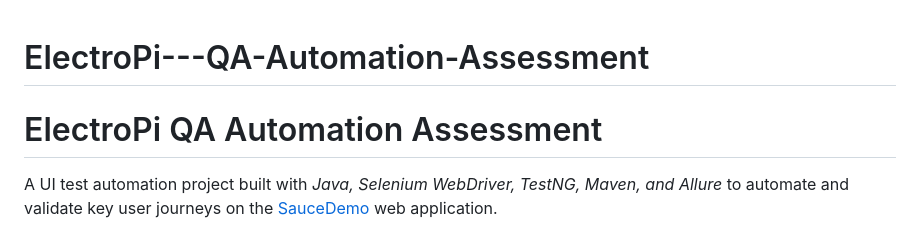
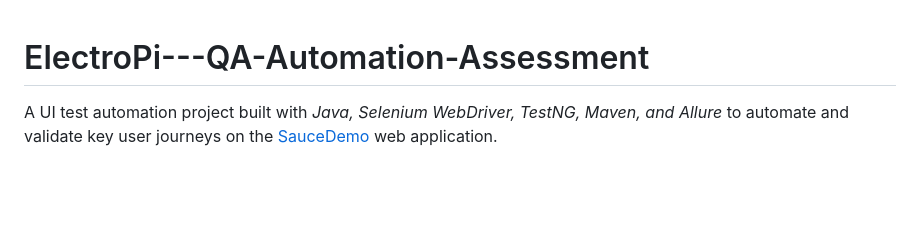
Before and after one commit to MinaYoussif47/ElectroPi---QA-Automation-Assessment, a Markdown page: README.md, the part around the change. GitHub-like rendering; blank space fills up the shorter version.

Commit message:
Update README to remove duplicate title
Removed redundant project title from README.

```diff
--- a/README.md
+++ b/README.md
@@ -1,7 +1,5 @@
 # ElectroPi---QA-Automation-Assessment
 
-
-# ElectroPi QA Automation Assessment
 
 A UI test automation project built with *Java, Selenium WebDriver, TestNG, Maven, and Allure* to automate and validate key user journeys on the [SauceDemo](https://www.saucedemo.com/) web application.
 
```
